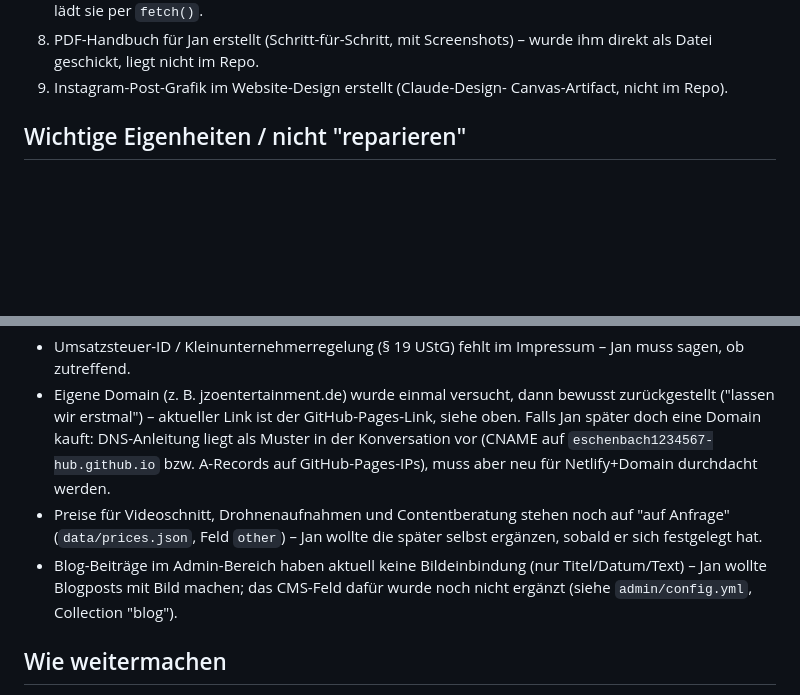
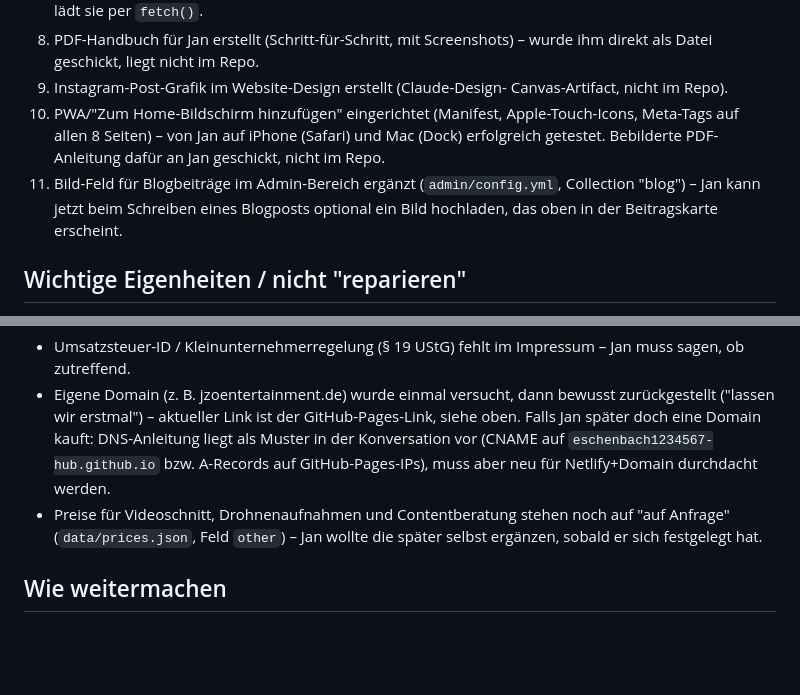
Before and after one commit to eschenbach1234567-hub/JZoEntertainment-, a Markdown page: CLAUDE.md, 2 parts joined by grey strips. GitHub-like rendering; blank space fills up the shorter version.

Commit message:
Projektgedächtnis aktualisieren: Blog-Bild-Feld erledigt, PWA dokumentiert
Co-Authored-By: Claude Sonnet 5 <noreply@anthropic.com>
Claude-Session: https://claude.ai/code/session_011REXPKus8uKyfWC7GXv8yM

```diff
--- a/CLAUDE.md
+++ b/CLAUDE.md
@@ -56,6 +56,13 @@ und "es muss einfach funktionieren" sind ihm wichtiger als Tempo.
    – wurde ihm direkt als Datei geschickt, liegt nicht im Repo.
 9. Instagram-Post-Grafik im Website-Design erstellt (Claude-Design-
    Canvas-Artifact, nicht im Repo).
+10. PWA/"Zum Home-Bildschirm hinzufügen" eingerichtet (Manifest,
+    Apple-Touch-Icons, Meta-Tags auf allen 8 Seiten) – von Jan auf
+    iPhone (Safari) und Mac (Dock) erfolgreich getestet. Bebilderte
+    PDF-Anleitung dafür an Jan geschickt, nicht im Repo.
+11. Bild-Feld für Blogbeiträge im Admin-Bereich ergänzt (`admin/config.yml`,
+    Collection "blog") – Jan kann jetzt beim Schreiben eines Blogposts
+    optional ein Bild hochladen, das oben in der Beitragskarte erscheint.
 
 ## Wichtige Eigenheiten / nicht "reparieren"
 
@@ -85,10 +92,6 @@ und "es muss einfach funktionieren" sind ihm wichtiger als Tempo.
 - Preise für Videoschnitt, Drohnenaufnahmen und Contentberatung stehen
   noch auf "auf Anfrage" (`data/prices.json`, Feld `other`) – Jan
   wollte die später selbst ergänzen, sobald er sich festgelegt hat.
-- Blog-Beiträge im Admin-Bereich haben aktuell keine Bildeinbindung
-  (nur Titel/Datum/Text) – Jan wollte Blogposts mit Bild machen; das
-  CMS-Feld dafür wurde noch nicht ergänzt (siehe `admin/config.yml`,
-  Collection "blog").
 
 ## Wie weitermachen
 
```
